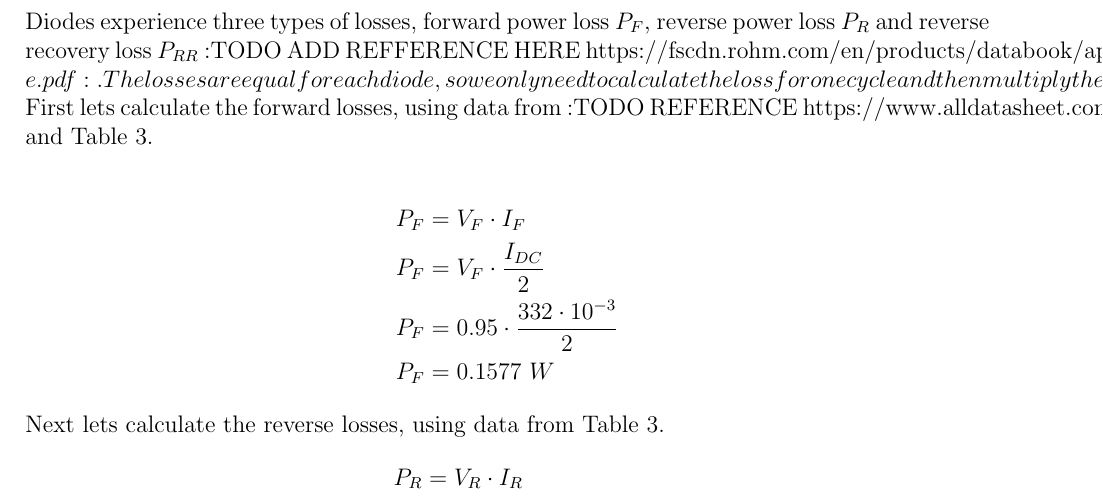
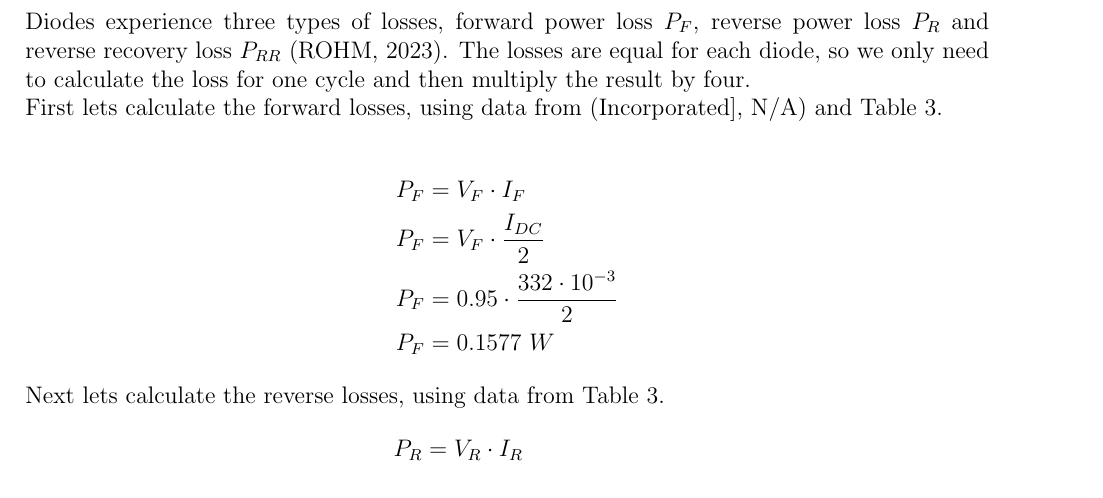
Before and after one commit to TylerRobards/ENG306-Lab2, a LaTeX document (Lab_2_Report.tex): part of page 7 of 14 before the commit and part of page 7 of 15 after it, cut so that both start at the same text. Compiled offline with pdfLaTeX.

Commit message:
Refrences are shit

```diff
--- a/Lab_2_Report.tex
+++ b/Lab_2_Report.tex
@@ -11,6 +11,8 @@
 \usepackage{array}
 \usepackage[none]{hyphenat} % Disable Hypens splitting words across lines
 \usepackage{gensymb}
+\usepackage[backend=biber,style=apa]{biblatex}
+\addbibresource{references.bib}
 
 \begin{document}
 \begin{center}
@@ -164,9 +166,9 @@ Comparing Table \ref{tab:table2} and \ref{tab:table3} it can be seen that the DC
 are a few approaches you can take here, some which may require you to think about and perform
 some more measurements in the lab.}\\
 
-Diodes experience three types of losses, forward power loss \(P_F\), reverse power loss \(P_R\) and reverse recovery loss \(P_{RR}\) :TODO ADD REFFERENCE HERE https://fscdn.rohm.com/en/products/databook/applinote/discrete/diodes/power_loss_and_thermal_design_of_diodes_an-e.pdf:. The losses are equal for each diode, so we only need to calculate the loss for one cycle and then multiply the result by four.
+Diodes experience three types of losses, forward power loss \(P_F\), reverse power loss \(P_R\) and reverse recovery loss \(P_{RR}\) (\cite{DiodeEquations}). The losses are equal for each diode, so we only need to calculate the loss for one cycle and then multiply the result by four.
 
-First lets calculate the forward losses, using data from :TODO REFERENCE https://www.alldatasheet.com/datasheet-pdf/pdf/58864/DIODES/6A10.html: and Table \ref{tab:table3}.\\
+First lets calculate the forward losses, using data from (\cite{6A10DataSheet}) and Table \ref{tab:table3}.\\
 \begin{align*}
 P_F &= V_F\cdot I_F \\
 P_F &= V_F\cdot \frac{I_{DC}}{2} \\
```
Also changed, not shown: Lab_2_Report.tex (7 more changed lines), 1 other file.
